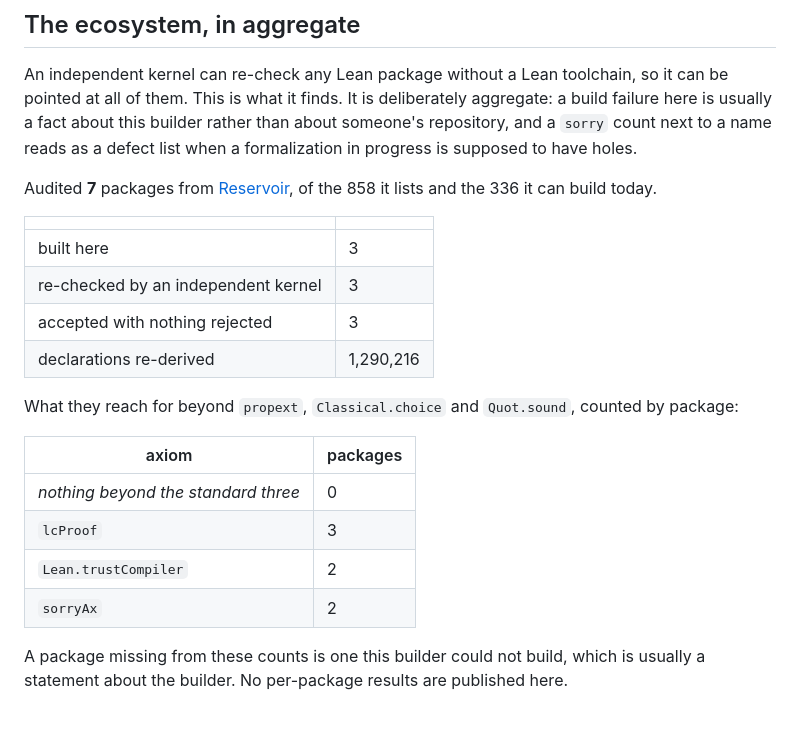
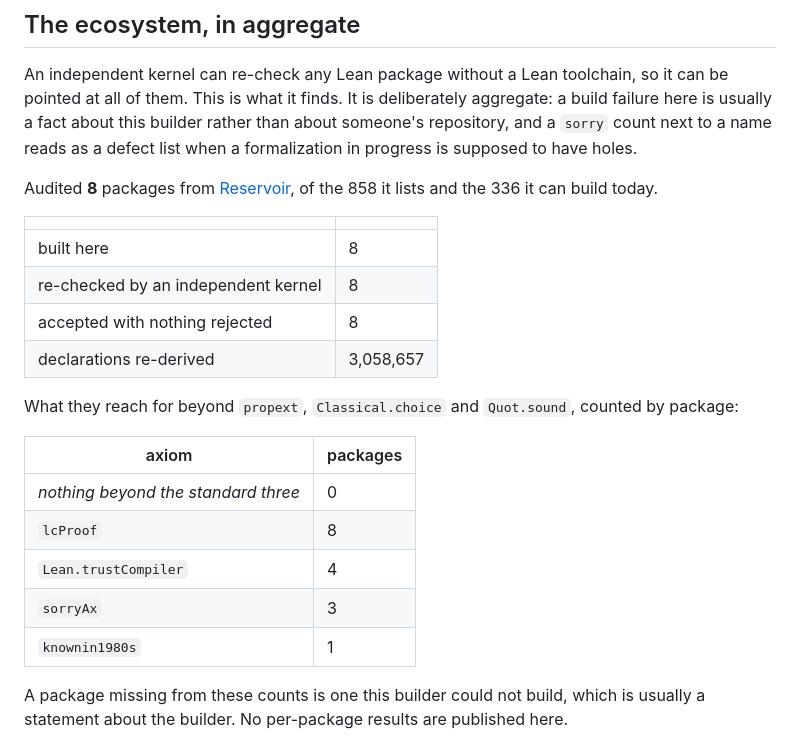
Before and after one commit to keithadler/leanviz, a Markdown page: README.md, the part around the change. Rendered like a GitHub page; blank space fills up the shorter version.

Commit message:
The ecosystem audit, after another batch
Co-Authored-By: Claude Opus 5 <noreply@anthropic.com>

```diff
--- a/README.md
+++ b/README.md
@@ -172,23 +172,24 @@ builder rather than about someone's repository, and a `sorry` count next to a na
 a formalization in progress is supposed to have holes.
 
 <!-- audit:start -->
-Audited **7** packages from [Reservoir](https://reservoir.lean-lang.org), of the 858 it lists and the 336 it can build today.
+Audited **8** packages from [Reservoir](https://reservoir.lean-lang.org), of the 858 it lists and the 336 it can build today.
 
 | | |
 | --- | --- |
-| built here | 3 |
-| re-checked by an independent kernel | 3 |
-| accepted with nothing rejected | 3 |
-| declarations re-derived | 1,290,216 |
+| built here | 8 |
+| re-checked by an independent kernel | 8 |
+| accepted with nothing rejected | 8 |
+| declarations re-derived | 3,058,657 |
 
 What they reach for beyond `propext`, `Classical.choice` and `Quot.sound`, counted by package:
 
 | axiom | packages |
 | --- | --- |
 | *nothing beyond the standard three* | 0 |
-| `lcProof` | 3 |
-| `Lean.trustCompiler` | 2 |
-| `sorryAx` | 2 |
+| `lcProof` | 8 |
+| `Lean.trustCompiler` | 4 |
+| `sorryAx` | 3 |
+| `knownin1980s` | 1 |
 
 A package missing from these counts is one this builder could not build, which is usually a statement about the builder. No per-package results are published here.
 <!-- audit:end -->
```
